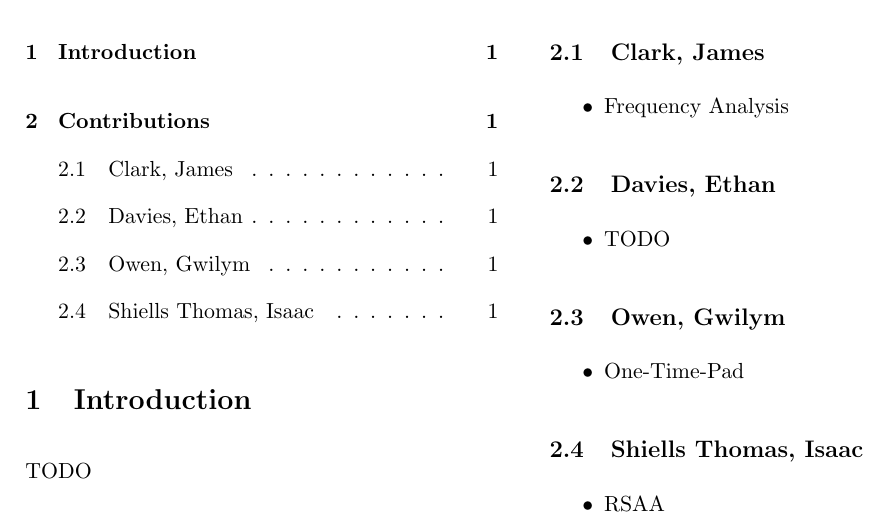
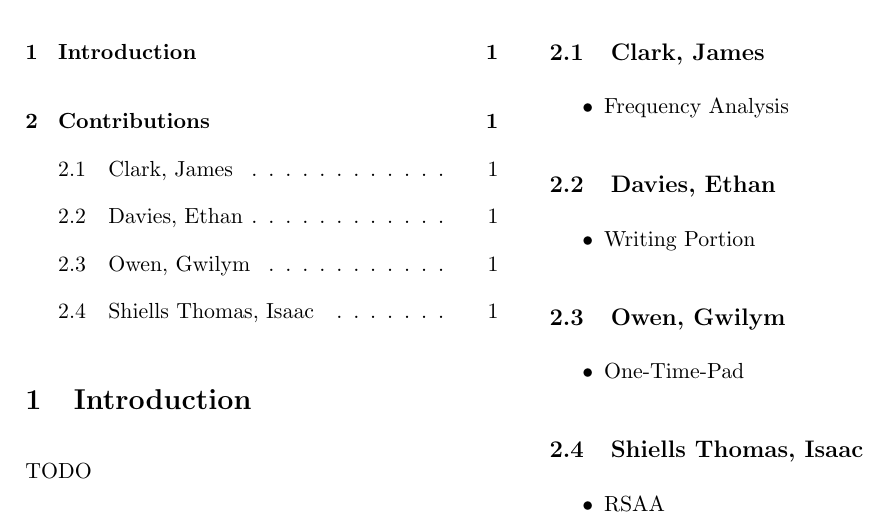
Before and after one commit to isaac-ucalgary/CPSC329_W25_GroupProject, a LaTeX document (unessay/Unessay.tex): part of page 2 of 2, cut so that both start at the same text. Compiled offline with pdfLaTeX.

Commit message:
Update Unessay.tex

```diff
--- a/unessay/Unessay.tex
+++ b/unessay/Unessay.tex
@@ -70,7 +70,7 @@
 		\end{itemize}
 		\subsection{Davies, Ethan}
 		\begin{itemize}
-			\item TODO
+			\item Writing Portion
 		\end{itemize}
 		\subsection{Owen, Gwilym}
 		\begin{itemize}
```
